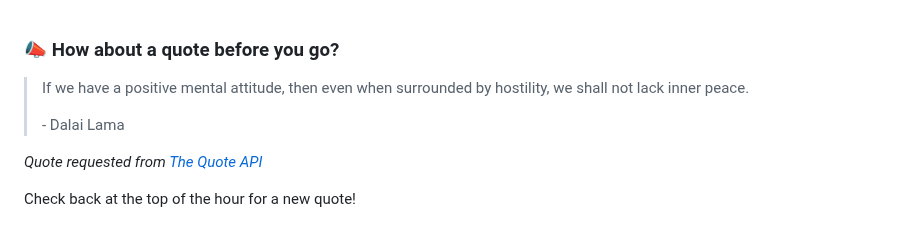
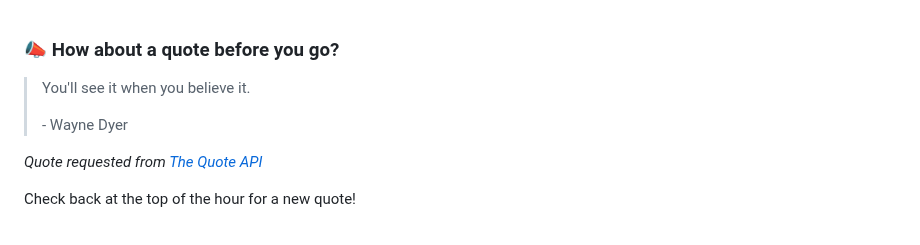
Before and after one commit to brandonperfetti/brandonperfetti, a Markdown page: README.md, the part around the change. Drawn GitHub-style.

Commit message:
[Automated] README updated with new quote!

```diff
--- a/README.md
+++ b/README.md
@@ -178,9 +178,9 @@ My auto-generated
 
 ### 📣 How about a quote before you go?
 
-> If we have a positive mental attitude, then even when surrounded by hostility, we shall not lack inner peace.
+> You'll see it when you believe it.
 >
-> <p>- Dalai Lama</p>
+> <p>- Wayne Dyer</p>
 
 _Quote requested from [The Quote API](https://api.quotable.io/random)_
 
```
